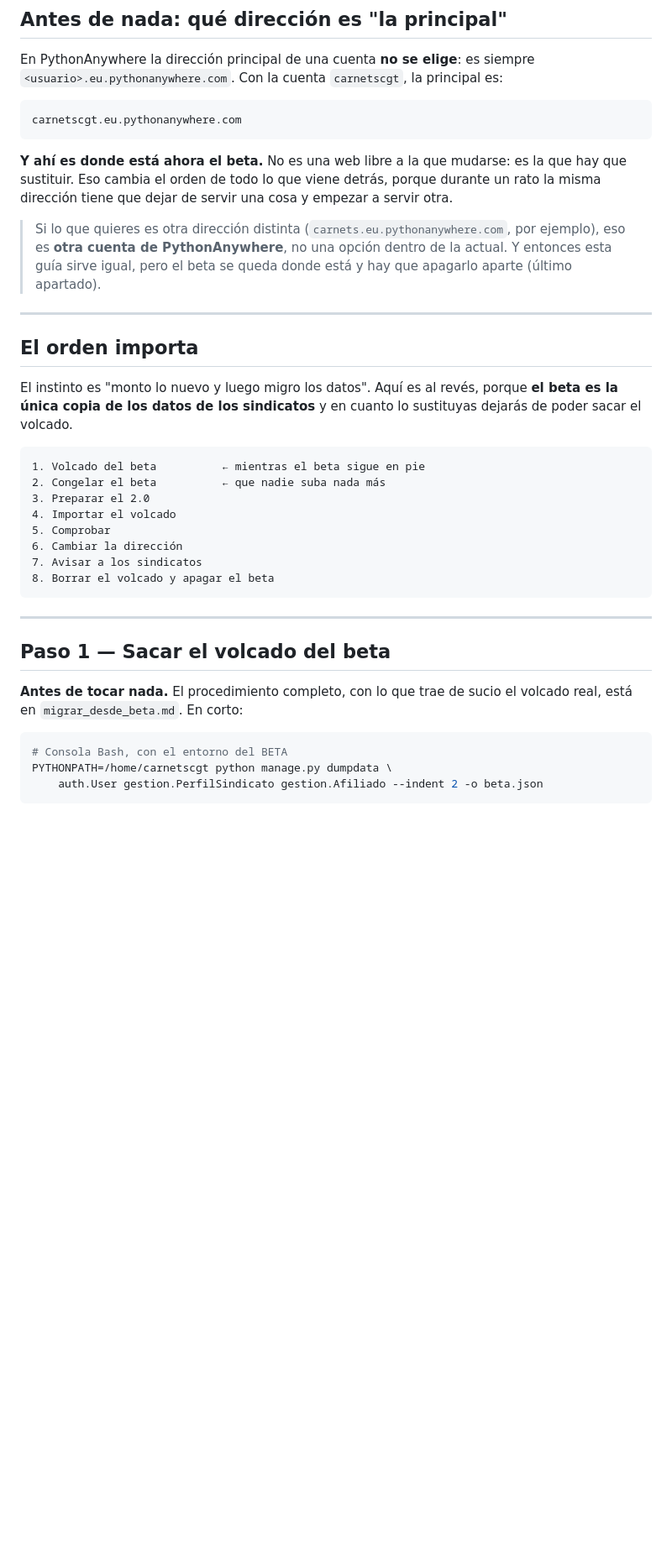
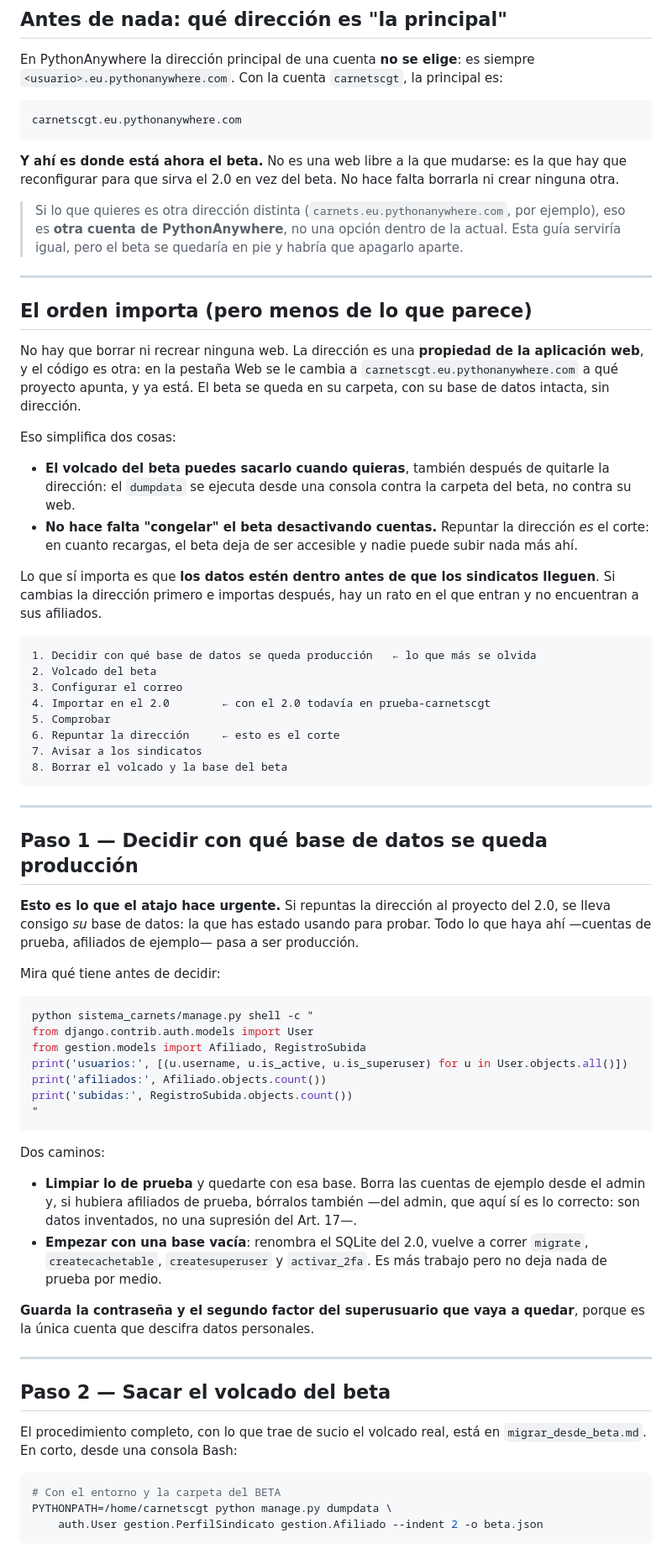
Before and after one commit to hcgarcia-code/carnets, a Markdown page: deploy/PASO_A_PRODUCCION.md, the part around one of its changes. Shown at 84% size. Rendered like a GitHub page; blank space fills up the shorter version.

````diff
--- a/deploy/PASO_A_PRODUCCION.md
+++ b/deploy/PASO_A_PRODUCCION.md
@@ -24,43 +24,90 @@ carnetscgt.eu.pythonanywhere.com
 ```
 
 **Y ahí es donde está ahora el beta.** No es una web libre a la que mudarse: es
-la que hay que sustituir. Eso cambia el orden de todo lo que viene detrás,
-porque durante un rato la misma dirección tiene que dejar de servir una cosa y
-empezar a servir otra.
+la que hay que reconfigurar para que sirva el 2.0 en vez del beta. No hace falta
+borrarla ni crear ninguna otra.
 
 > Si lo que quieres es otra dirección distinta (`carnets.eu.pythonanywhere.com`,
 > por ejemplo), eso es **otra cuenta de PythonAnywhere**, no una opción dentro
-> de la actual. Y entonces esta guía sirve igual, pero el beta se queda donde
-> está y hay que apagarlo aparte (último apartado).
+> de la actual. Esta guía serviría igual, pero el beta se quedaría en pie y
+> habría que apagarlo aparte.
 
 ---
 
-## El orden importa
+## El orden importa (pero menos de lo que parece)
 
-El instinto es "monto lo nuevo y luego migro los datos". Aquí es al revés,
-porque **el beta es la única copia de los datos de los sindicatos** y en cuanto
-lo sustituyas dejarás de poder sacar el volcado.
+No hay que borrar ni recrear ninguna web. La dirección es una **propiedad de la
+aplicación web**, y el código es otra: en la pestaña Web se le cambia a
+`carnetscgt.eu.pythonanywhere.com` a qué proyecto apunta, y ya está. El beta se
+queda en su carpeta, con su base de datos intacta, sin dirección.
+
+Eso simplifica dos cosas:
+
+- **El volcado del beta puedes sacarlo cuando quieras**, también después de
+  quitarle la dirección: el `dumpdata` se ejecuta desde una consola contra la
+  carpeta del beta, no contra su web.
+- **No hace falta "congelar" el beta desactivando cuentas.** Repuntar la
+  dirección *es* el corte: en cuanto recargas, el beta deja de ser accesible y
+  nadie puede subir nada más ahí.
+
+Lo que sí importa es que **los datos estén dentro antes de que los sindicatos
+lleguen**. Si cambias la dirección primero e importas después, hay un rato en el
+que entran y no encuentran a sus afiliados.
 
 ```
-1. Volcado del beta          ← mientras el beta sigue en pie
-2. Congelar el beta          ← que nadie suba nada más
-3. Preparar el 2.0
-4. Importar el volcado
+1. Decidir con qué base de datos se queda producción   ← lo que más se olvida
+2. Volcado del beta
+3. Configurar el correo
+4. Importar en el 2.0        ← con el 2.0 todavía en prueba-carnetscgt
 5. Comprobar
-6. Cambiar la dirección
+6. Repuntar la dirección     ← esto es el corte
 7. Avisar a los sindicatos
-8. Borrar el volcado y apagar el beta
+8. Borrar el volcado y la base del beta
 ```
 
 ---
 
-## Paso 1 — Sacar el volcado del beta
+## Paso 1 — Decidir con qué base de datos se queda producción
 
-**Antes de tocar nada.** El procedimiento completo, con lo que trae de sucio el
-volcado real, está en `migrar_desde_beta.md`. En corto:
+**Esto es lo que el atajo hace urgente.** Si repuntas la dirección al proyecto
+del 2.0, se lleva consigo *su* base de datos: la que has estado usando para
+probar. Todo lo que haya ahí —cuentas de prueba, afiliados de ejemplo— pasa a
+ser producción.
+
+Mira qué tiene antes de decidir:
 
 ```bash
-# Consola Bash, con el entorno del BETA
+python sistema_carnets/manage.py shell -c "
+from django.contrib.auth.models import User
+from gestion.models import Afiliado, RegistroSubida
+print('usuarios:', [(u.username, u.is_active, u.is_superuser) for u in User.objects.all()])
+print('afiliados:', Afiliado.objects.count())
+print('subidas:', RegistroSubida.objects.count())
+"
+```
+
+Dos caminos:
+
+- **Limpiar lo de prueba** y quedarte con esa base. Borra las cuentas de
+  ejemplo desde el admin y, si hubiera afiliados de prueba, bórralos también
+  —del admin, que aquí sí es lo correcto: son datos inventados, no una
+  supresión del Art. 17—.
+- **Empezar con una base vacía**: renombra el SQLite del 2.0, vuelve a correr
+  `migrate`, `createcachetable`, `createsuperuser` y `activar_2fa`. Es más
+  trabajo pero no deja nada de prueba por medio.
+
+**Guarda la contraseña y el segundo factor del superusuario que vaya a quedar**,
+porque es la única cuenta que descifra datos personales.
+
+---
+
+## Paso 2 — Sacar el volcado del beta
+
+El procedimiento completo, con lo que trae de sucio el volcado real, está en
+`migrar_desde_beta.md`. En corto, desde una consola Bash:
+
+```bash
+# Con el entorno y la carpeta del BETA
 PYTHONPATH=/home/carnetscgt python manage.py dumpdata \
     auth.User gestion.PerfilSindicato gestion.Afiliado --indent 2 -o beta.json
 ```
````
Also changed, not shown: other parts of deploy/PASO_A_PRODUCCION.md (+54 -45 lines).
